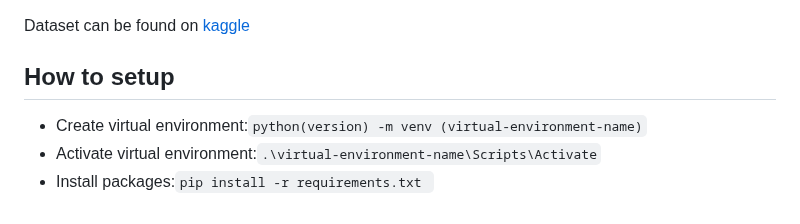
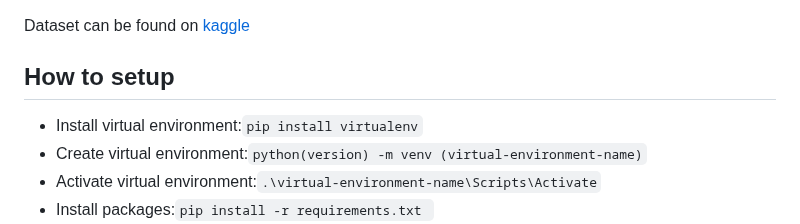
Before and after one commit to NDarayut/Lung-Cancer-Classification-With-CNN-RF-Model, a Markdown page: README.md, the part around the change. Drawn GitHub-style.

```diff
--- a/README.md
+++ b/README.md
@@ -1,6 +1,7 @@
 Dataset can be found on [kaggle](https://www.kaggle.com/datasets/hamdallak/the-iqothnccd-lung-cancer-dataset)
 <h2>How to setup</h2>
 
+- Install virtual environment:<code>pip install virtualenv</code>
 - Create virtual environment:<code>python(version) -m venv (virtual-environment-name)</code>
 - Activate virtual environment:<code>.\virtual-environment-name\Scripts\Activate</code>
 - Install packages:<code>pip install -r requirements.txt </code>
```
